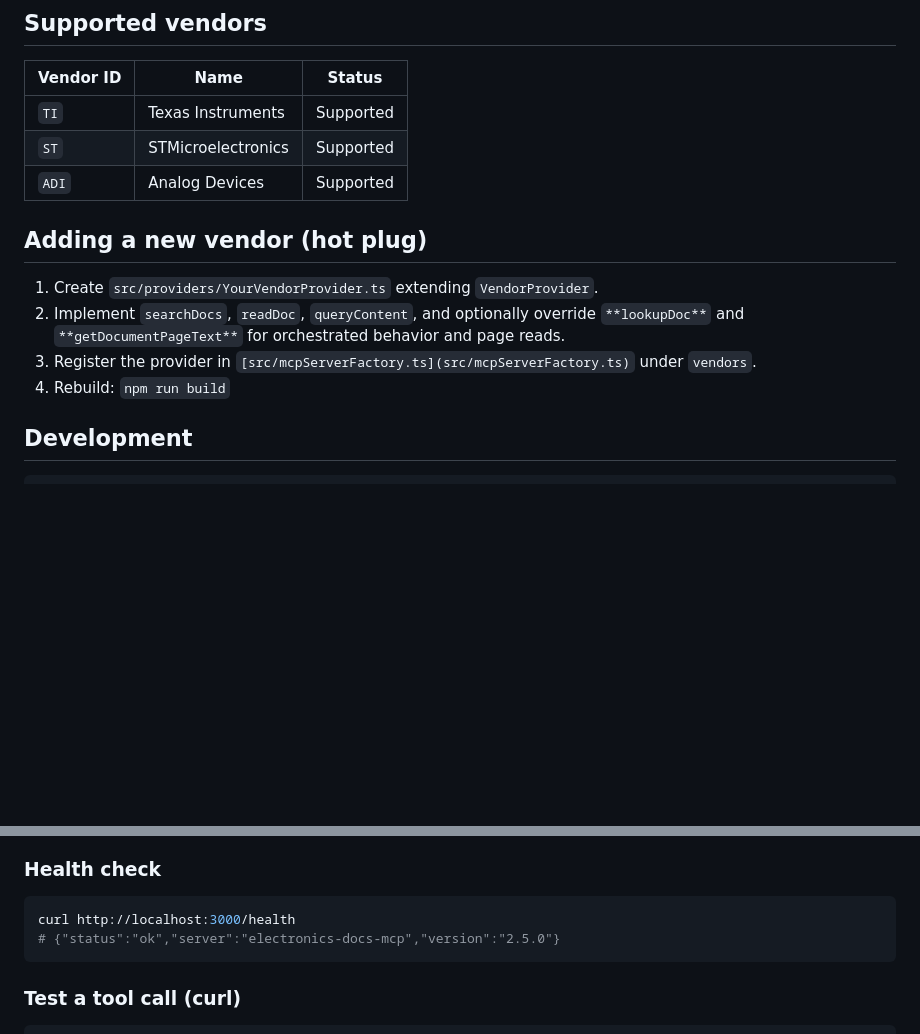
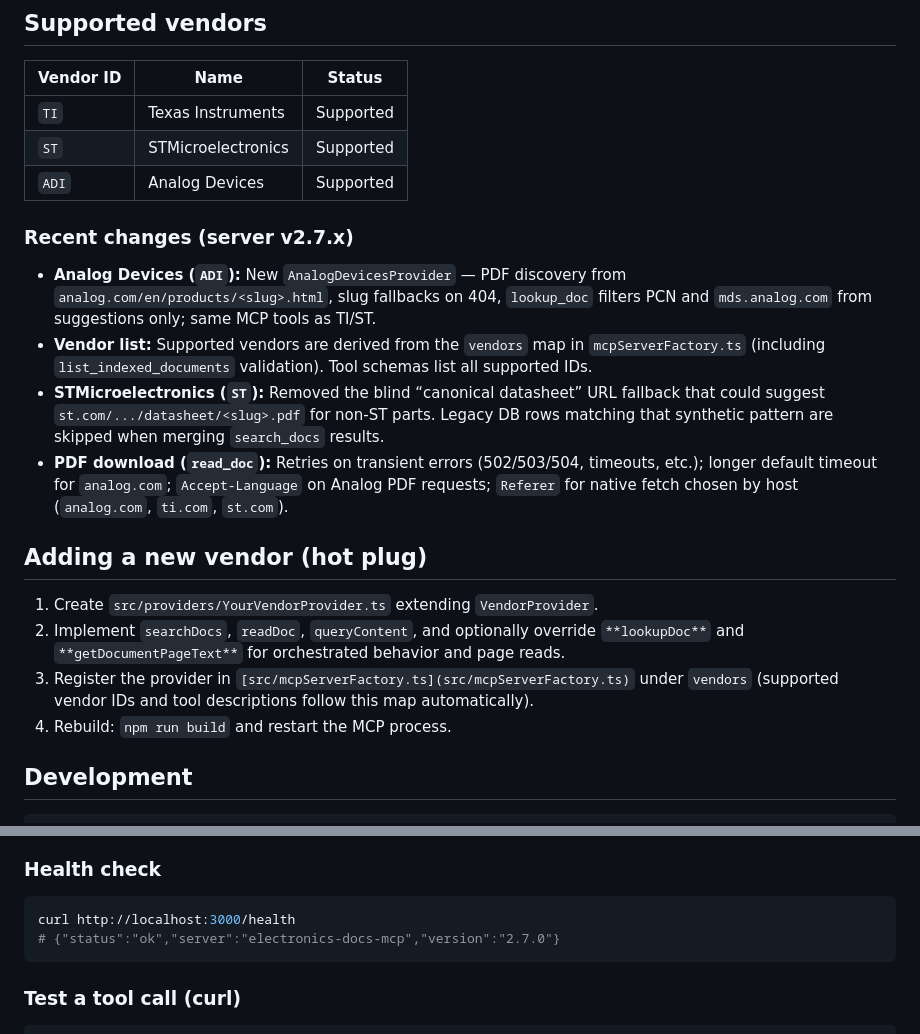
Before and after one commit to flaco-source/mcp-docs, a Markdown page: README.md, 2 parts joined by grey strips. GitHub-like rendering; blank space fills up the shorter version.

Commit message:
docs: README release notes v2.7 (ADI, ST, PDF); skill version line
Made-with: Cursor

````diff
--- a/README.md
+++ b/README.md
@@ -39,13 +39,19 @@ Project skills: [`electronics-docs-mcp`](.cursor/skills/electronics-docs-mcp/SKI
 | `ST`      | STMicroelectronics | Supported |
 | `ADI`     | Analog Devices     | Supported |
 
+### Recent changes (server **v2.7.x**)
+
+- **Analog Devices (`ADI`):** New `AnalogDevicesProvider` — PDF discovery from `analog.com/en/products/<slug>.html`, slug fallbacks on 404, `lookup_doc` filters PCN and `mds.analog.com` from suggestions only; same MCP tools as TI/ST.
+- **Vendor list:** Supported vendors are derived from the `vendors` map in `mcpServerFactory.ts` (including `list_indexed_documents` validation). Tool schemas list all supported IDs.
+- **STMicroelectronics (`ST`):** Removed the blind “canonical datasheet” URL fallback that could suggest `st.com/.../datasheet/<slug>.pdf` for non‑ST parts. Legacy DB rows matching that synthetic pattern are skipped when merging `search_docs` results.
+- **PDF download (`read_doc`):** Retries on transient errors (502/503/504, timeouts, etc.); longer default timeout for `analog.com`; `Accept-Language` on Analog PDF requests; `Referer` for native fetch chosen by host (`analog.com`, `ti.com`, `st.com`).
 
 ## Adding a new vendor (hot plug)
 
 1. Create `src/providers/YourVendorProvider.ts` extending `VendorProvider`.
 2. Implement `searchDocs`, `readDoc`, `queryContent`, and optionally override `**lookupDoc**` and `**getDocumentPageText**` for orchestrated behavior and page reads.
-3. Register the provider in `[src/mcpServerFactory.ts](src/mcpServerFactory.ts)` under `vendors`.
-4. Rebuild: `npm run build`
+3. Register the provider in `[src/mcpServerFactory.ts](src/mcpServerFactory.ts)` under `vendors` (supported vendor IDs and tool descriptions follow this map automatically).
+4. Rebuild: `npm run build` and restart the MCP process.
 
 ## Development
 
@@ -158,7 +164,7 @@ Default: `http://0.0.0.0:3000/mcp`
 
 ```bash
 curl http://localhost:3000/health
-# {"status":"ok","server":"electronics-docs-mcp","version":"2.5.0"}
+# {"status":"ok","server":"electronics-docs-mcp","version":"2.7.0"}
 ```
 
 ### Test a tool call (curl)
````
Also changed, not shown: 2 other files.
